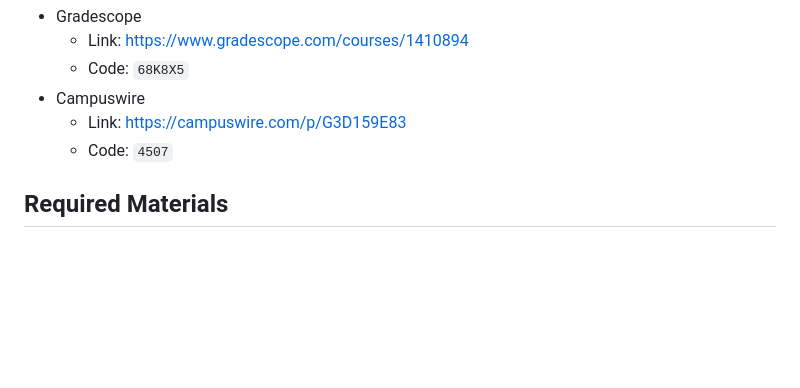
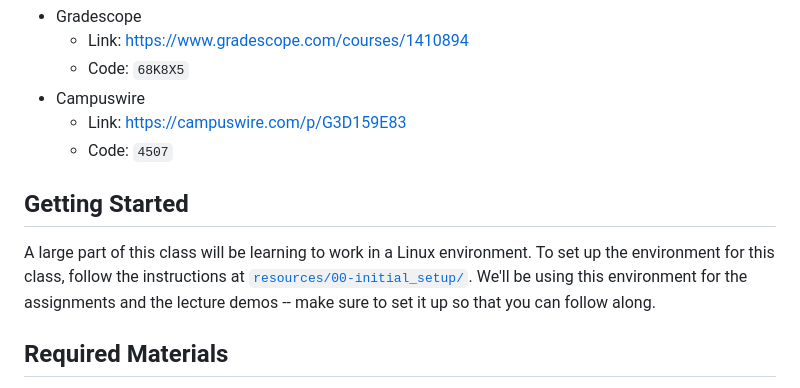
Before and after one commit to dsc-courses/dsc190-tools-2026-fa, a Markdown page: SYLLABUS.md, the part around the change. GitHub-like rendering; blank space fills up the shorter version.

Commit message:
Updated syllabus with initial setup link.

```diff
--- a/SYLLABUS.md
+++ b/SYLLABUS.md
@@ -37,6 +37,14 @@ you can add yourself using the links and codes below:
 - Campuswire
     - Link: https://campuswire.com/p/G3D159E83
     - Code: `4507`
+
+## Getting Started
+
+A large part of this class will be learning to work in a Linux environment. To set up
+the environment for this class, follow the instructions at
+[`resources/00-initial_setup/`](https://github.com/dsc-courses/dsc190-tools-2026-fa/tree/main/resources/00-initial_setup).
+We'll be using this environment for the assignments and the lecture demos --
+make sure to set it up so that you can follow along.
 
 ## Required Materials
 
```
